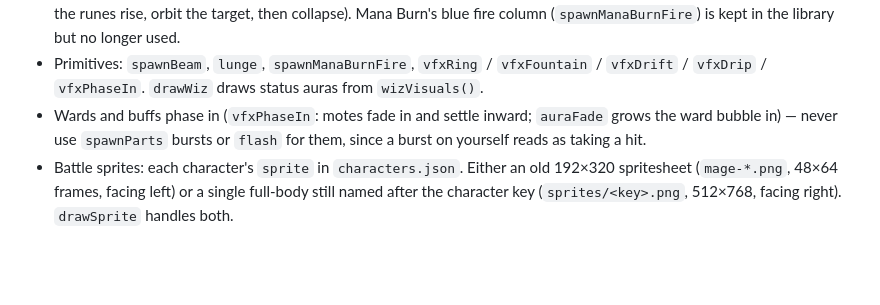
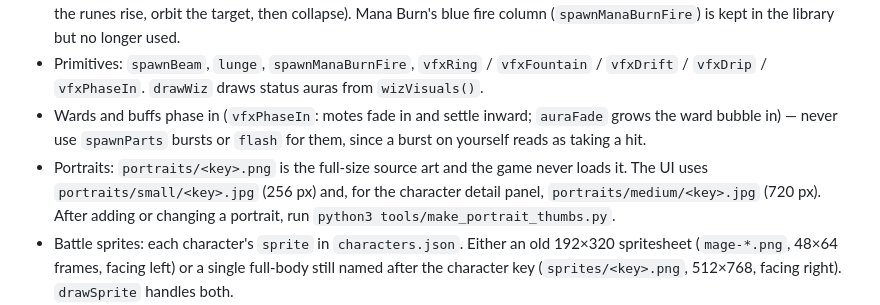
Before and after one commit to Compute101/WizardsDuel, a Markdown page: CLAUDE.md, the part around the change. GitHub-like rendering; blank space fills up the shorter version.

Commit message:
CLAUDE.md: note portrait thumbnail folders
Co-Authored-By: Claude Opus 5.5 <noreply@anthropic.com>
Claude-Session: https://claude.ai/code/session_01Epxwz2wdTbVF2EP84WBQbK

```diff
--- a/CLAUDE.md
+++ b/CLAUDE.md
@@ -113,6 +113,7 @@ Keep VFX: when changing or removing a spell, keep its look. Every spell's visual
 - Dark strikes travel as a shadow orb with the four Dark runes circling it and land as a Shadow Circle (`spawnShadowCircle`: the runes rise, orbit the target, then collapse). Mana Burn's blue fire column (`spawnManaBurnFire`) is kept in the library but no longer used.
 - Primitives: `spawnBeam`, `lunge`, `spawnManaBurnFire`, `vfxRing` / `vfxFountain` / `vfxDrift` / `vfxDrip` / `vfxPhaseIn`. `drawWiz` draws status auras from `wizVisuals()`.
 - Wards and buffs phase in (`vfxPhaseIn`: motes fade in and settle inward; `auraFade` grows the ward bubble in) — never use `spawnParts` bursts or `flash` for them, since a burst on yourself reads as taking a hit.
+- Portraits: `portraits/<key>.png` is the full-size source art and the game never loads it. The UI uses `portraits/small/<key>.jpg` (256 px) and, for the character detail panel, `portraits/medium/<key>.jpg` (720 px). After adding or changing a portrait, run `python3 tools/make_portrait_thumbs.py`.
 - Battle sprites: each character's `sprite` in `characters.json`. Either an old 192×320 spritesheet (`mage-*.png`, 48×64 frames, facing left) or a single full-body still named after the character key (`sprites/<key>.png`, 512×768, facing right). `drawSprite` handles both.
 - `js/legacy/` holds code the game doesn't load: the original Classic spell code (`classic_spells.js`, with every effect in context) and the old puzzle minigames, including Mana Burn (`puzzles_legacy.js`).
 
```
